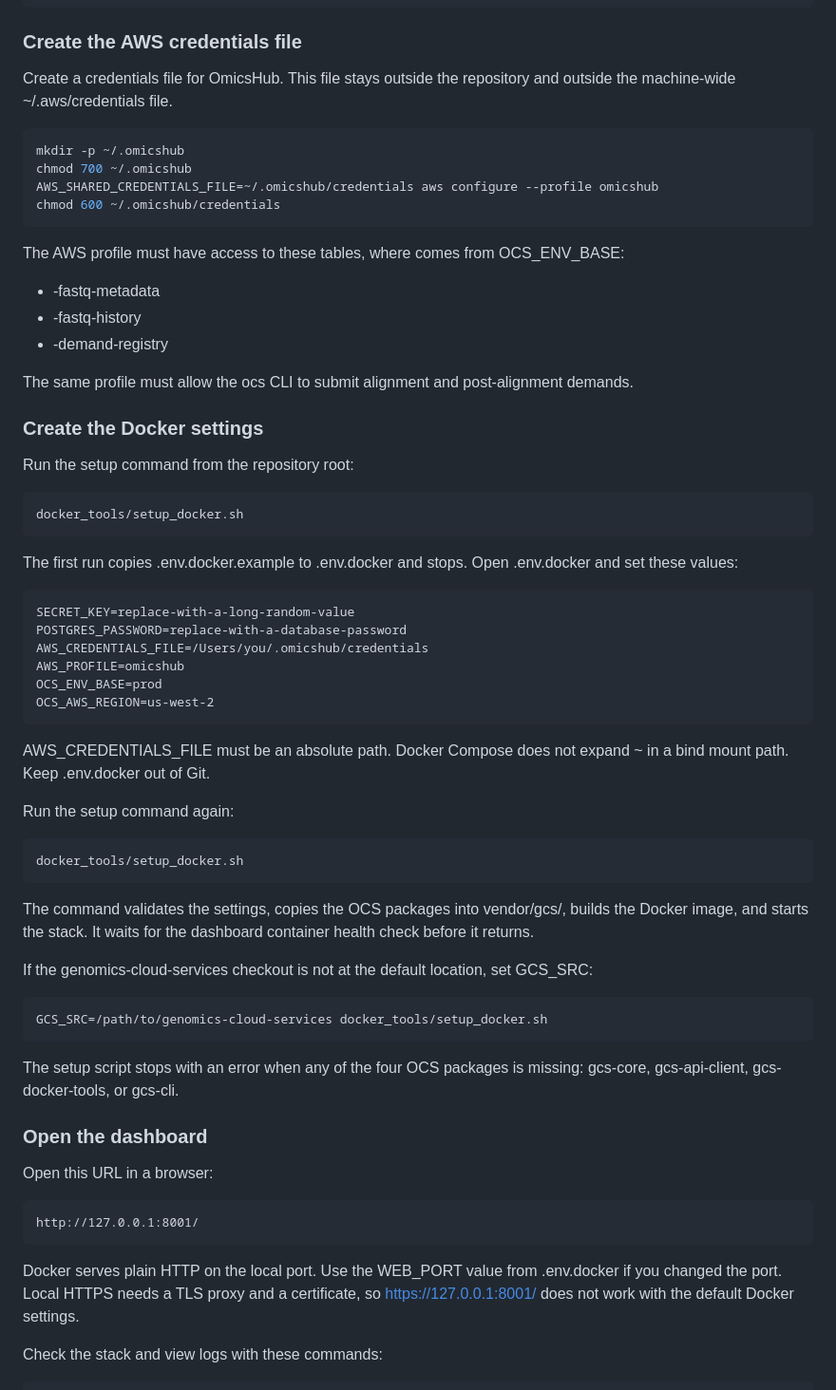
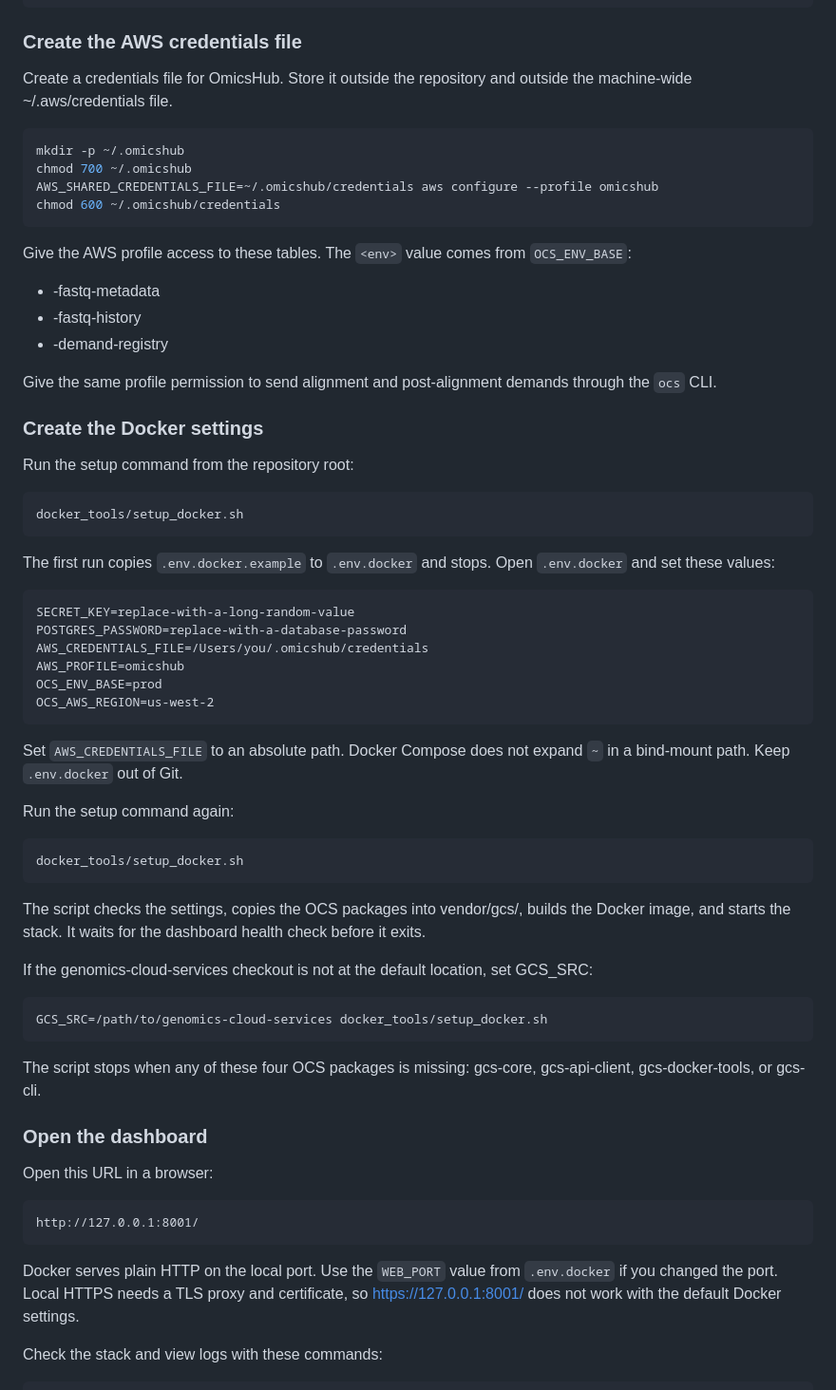
Before and after one commit to beagan-svg/OmicsHub, a Markdown page: README.md, the part around one of its changes. Shown at 95% size. Rendered like a GitHub page.

```diff
--- a/README.md
+++ b/README.md
@@ -43,8 +43,8 @@ git pull
 
 ### Create the AWS credentials file
 
-Create a credentials file for OmicsHub. This file stays outside the repository and outside
-the machine-wide ~/.aws/credentials file.
+Create a credentials file for OmicsHub. Store it outside the repository and outside the
+machine-wide ~/.aws/credentials file.
 
 ~~~bash
 mkdir -p ~/.omicshub
@@ -53,13 +53,14 @@ AWS_SHARED_CREDENTIALS_FILE=~/.omicshub/credentials aws configure --profile omic
 chmod 600 ~/.omicshub/credentials
 ~~~
 
-The AWS profile must have access to these tables, where <env> comes from OCS_ENV_BASE:
+Give the AWS profile access to these tables. The `<env>` value comes from `OCS_ENV_BASE`:
 
 - <env>-fastq-metadata
 - <env>-fastq-history
 - <env>-demand-registry
 
-The same profile must allow the ocs CLI to submit alignment and post-alignment demands.
+Give the same profile permission to send alignment and post-alignment demands through the
+`ocs` CLI.
 
 ### Create the Docker settings
 
@@ -69,7 +70,7 @@ Run the setup command from the repository root:
 docker_tools/setup_docker.sh
 ~~~
 
-The first run copies .env.docker.example to .env.docker and stops. Open .env.docker
+The first run copies `.env.docker.example` to `.env.docker` and stops. Open `.env.docker`
 and set these values:
 
 ~~~dotenv
@@ -81,8 +82,8 @@ OCS_ENV_BASE=prod
 OCS_AWS_REGION=us-west-2
 ~~~
 
-AWS_CREDENTIALS_FILE must be an absolute path. Docker Compose does not expand ~ in a
-bind mount path. Keep .env.docker out of Git.
+Set `AWS_CREDENTIALS_FILE` to an absolute path. Docker Compose does not expand `~` in a
+bind-mount path. Keep `.env.docker` out of Git.
 
 Run the setup command again:
 
@@ -90,9 +91,8 @@ Run the setup command again:
 docker_tools/setup_docker.sh
 ~~~
 
-The command validates the settings, copies the OCS packages into vendor/gcs/, builds the
-Docker image, and starts the stack. It waits for the dashboard container health check before it
-returns.
+The script checks the settings, copies the OCS packages into vendor/gcs/, builds the Docker
+image, and starts the stack. It waits for the dashboard health check before it exits.
 
 If the genomics-cloud-services checkout is not at the default location, set GCS_SRC:
 
@@ -100,7 +100,7 @@ If the genomics-cloud-services checkout is not at the default location, set GCS_
 GCS_SRC=/path/to/genomics-cloud-services docker_tools/setup_docker.sh
 ~~~
 
-The setup script stops with an error when any of the four OCS packages is missing:
+The script stops when any of these four OCS packages is missing:
 gcs-core, gcs-api-client, gcs-docker-tools, or gcs-cli.
 
 ### Open the dashboard
@@ -111,8 +111,8 @@ Open this URL in a browser:
 http://127.0.0.1:8001/
 ~~~
 
-Docker serves plain HTTP on the local port. Use the WEB_PORT value from .env.docker if
-you changed the port. Local HTTPS needs a TLS proxy and a certificate, so
+Docker serves plain HTTP on the local port. Use the `WEB_PORT` value from `.env.docker` if
+you changed the port. Local HTTPS needs a TLS proxy and certificate, so
 https://127.0.0.1:8001/ does not work with the default Docker settings.
 
 Check the stack and view logs with these commands:
```
Also changed, not shown: other parts of README.md (+143 -45 lines).
